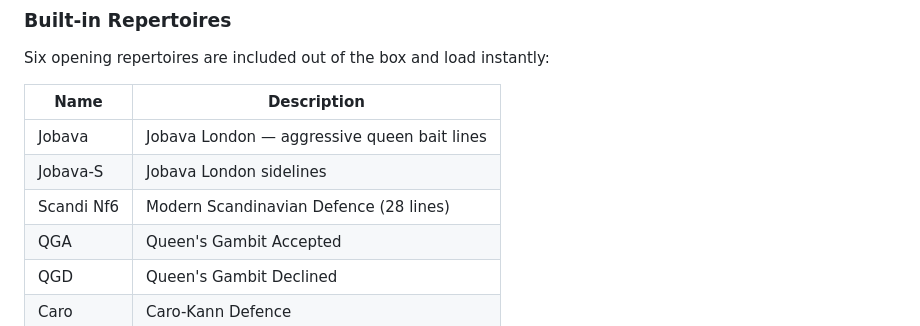
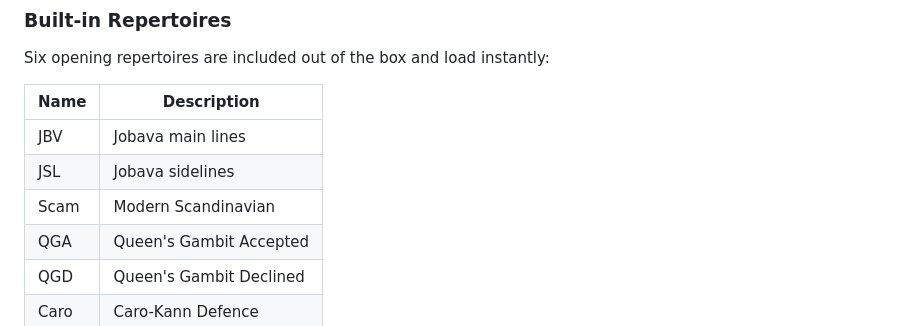
Before and after one commit to ysahgit/chess-trainer, a Markdown page: README.md, the part around the change. GitHub-like rendering.

Commit message:
Update opening repertoire names in README

```diff
--- a/README.md
+++ b/README.md
@@ -22,9 +22,9 @@ Six opening repertoires are included out of the box and load instantly:
 
 | Name | Description |
 |------|-------------|
-| Jobava | Jobava London — aggressive queen bait lines |
-| Jobava-S | Jobava London sidelines |
-| Scandi Nf6 | Modern Scandinavian Defence (28 lines) |
+| JBV | Jobava main lines |
+| JSL | Jobava sidelines |
+| Scam | Modern Scandinavian |
 | QGA | Queen's Gambit Accepted |
 | QGD | Queen's Gambit Declined |
 | Caro | Caro-Kann Defence |
```
